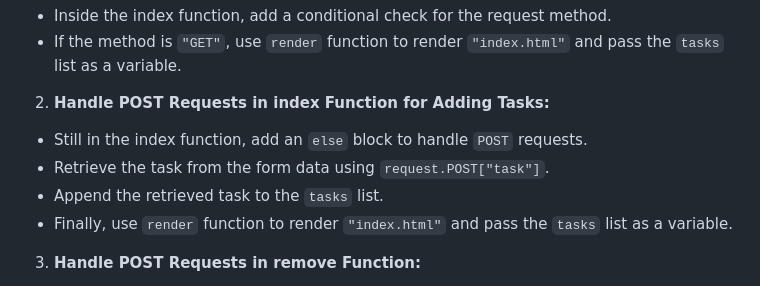
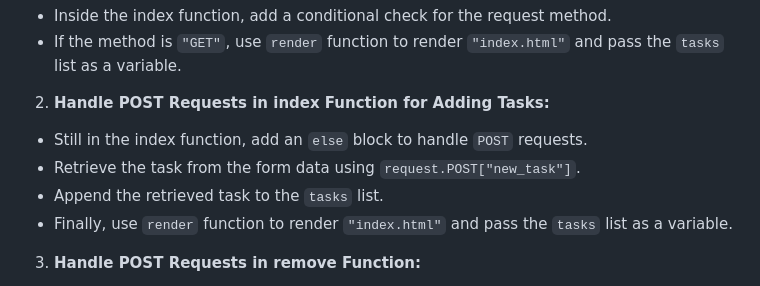
Before and after one commit to CodingDors/todo-app-django-mr-utopia, a Markdown page: README.md, the part around the change. GitHub-like rendering.

```diff
--- a/README.md
+++ b/README.md
@@ -32,7 +32,7 @@ You will be responsible for the following in `tasks/views.py`:
 
 2. **Handle POST Requests in index Function for Adding Tasks:**
   - Still in the index function, add an `else` block to handle `POST` requests.
-  - Retrieve the task from the form data using `request.POST["task"]`.
+  - Retrieve the task from the form data using `request.POST["new_task"]`.
   - Append the retrieved task to the `tasks` list.
   - Finally, use `render` function to render `"index.html"` and pass the `tasks` list as a variable.
 
```
